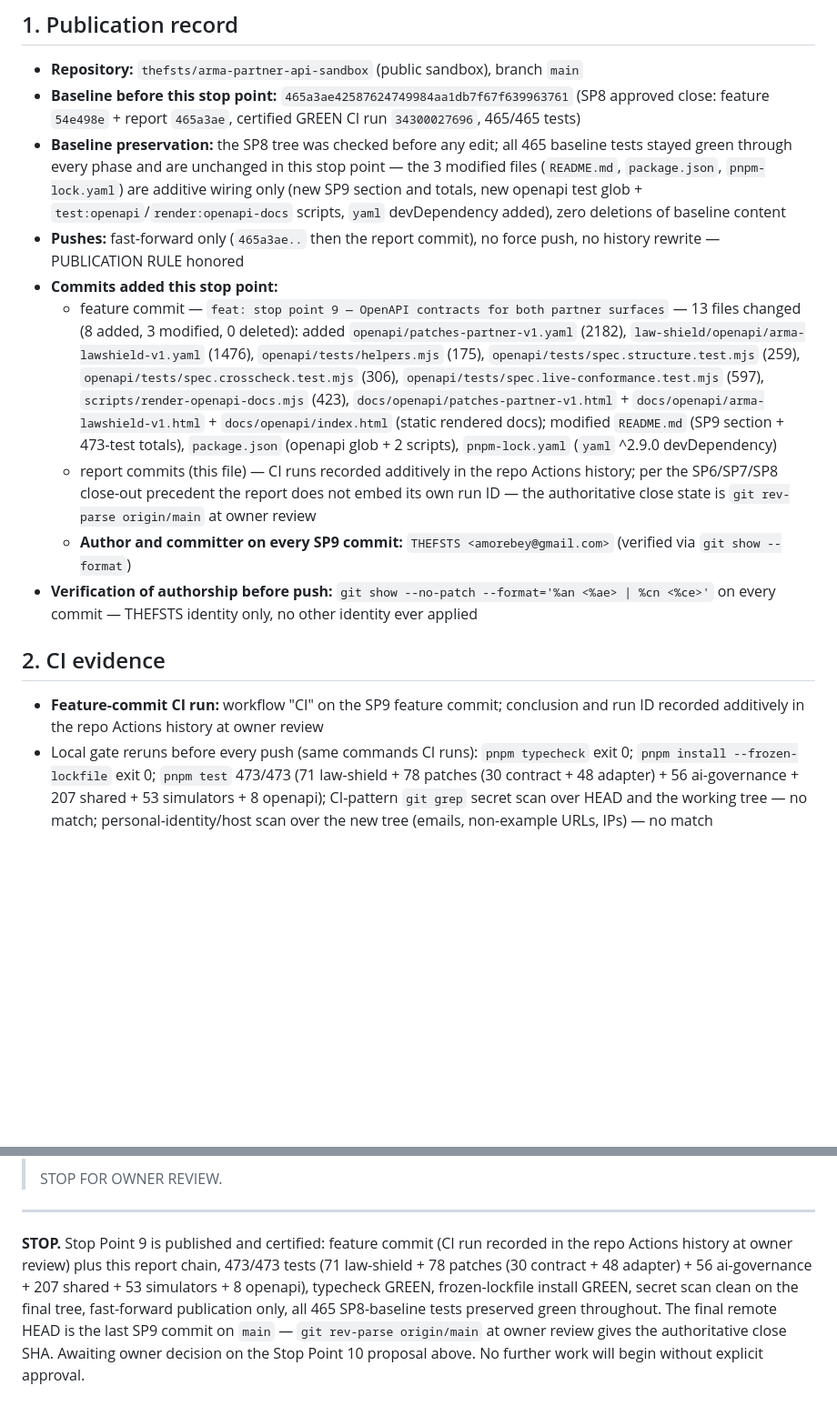
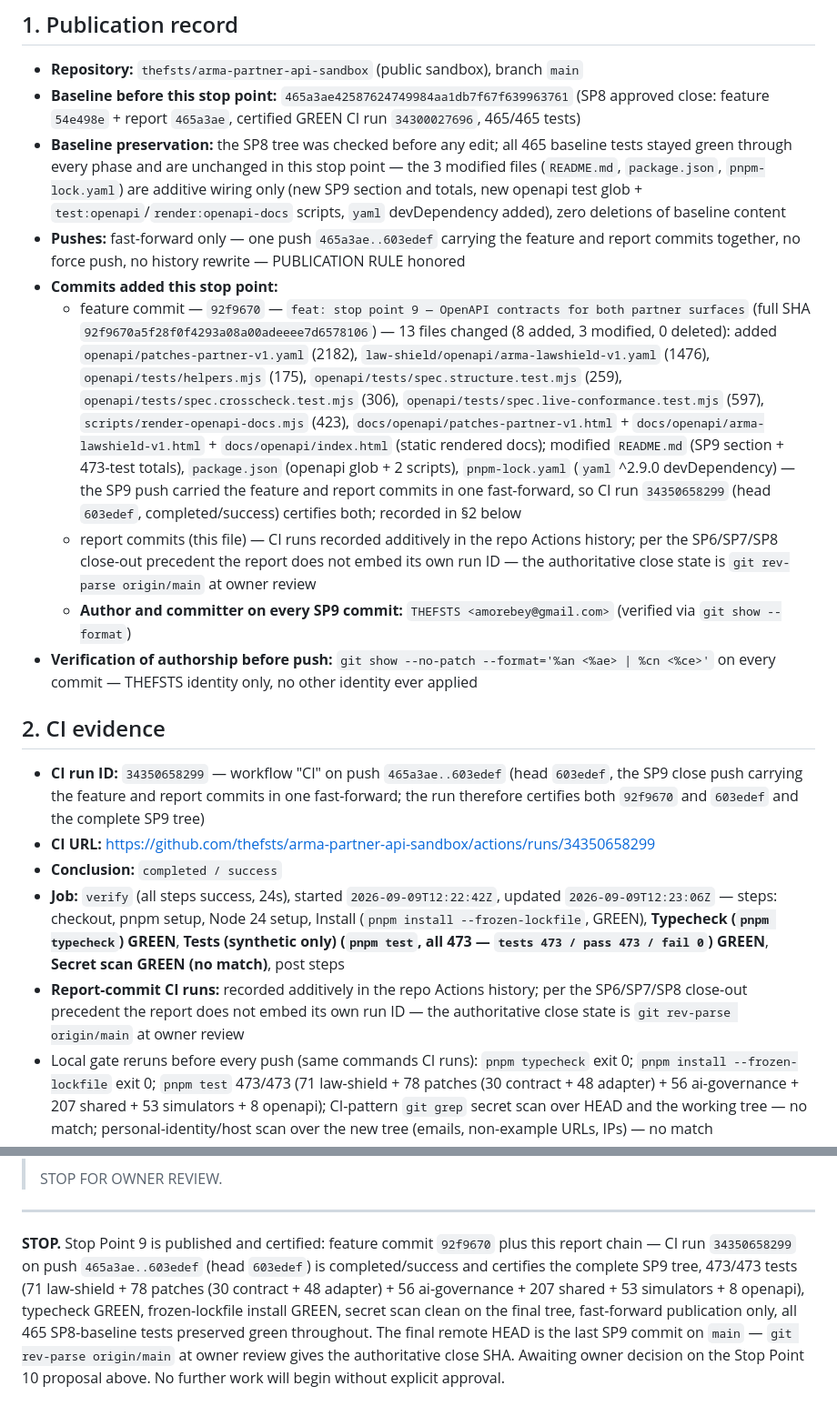
Before and after one commit to thefsts/arma-partner-api-sandbox, a Markdown page: docs/STOP-POINT-9-REPORT.md, 2 parts joined by grey strips. Shown at 91% size. Rendered like a GitHub page; blank space fills up the shorter version.

Commit message:
docs: stop point 9 report — final CI evidence (run 34350658299, 473/473 GREEN)

```diff
--- a/docs/STOP-POINT-9-REPORT.md
+++ b/docs/STOP-POINT-9-REPORT.md
@@ -10,16 +10,20 @@ Per the standing directive, Stop Point 10 (certification reporting) has NOT been
 - **Repository:** `thefsts/arma-partner-api-sandbox` (public sandbox), branch `main`
 - **Baseline before this stop point:** `465a3ae42587624749984aa1db7f67f639963761` (SP8 approved close: feature `54e498e` + report `465a3ae`, certified GREEN CI run `34300027696`, 465/465 tests)
 - **Baseline preservation:** the SP8 tree was checked before any edit; all 465 baseline tests stayed green through every phase and are unchanged in this stop point — the 3 modified files (`README.md`, `package.json`, `pnpm-lock.yaml`) are additive wiring only (new SP9 section and totals, new openapi test glob + `test:openapi`/`render:openapi-docs` scripts, `yaml` devDependency added), zero deletions of baseline content
-- **Pushes:** fast-forward only (`465a3ae..` then the report commit), no force push, no history rewrite — PUBLICATION RULE honored
+- **Pushes:** fast-forward only — one push `465a3ae..603edef` carrying the feature and report commits together, no force push, no history rewrite — PUBLICATION RULE honored
 - **Commits added this stop point:**
-  - feature commit — `feat: stop point 9 — OpenAPI contracts for both partner surfaces` — 13 files changed (8 added, 3 modified, 0 deleted): added `openapi/patches-partner-v1.yaml` (2182), `law-shield/openapi/arma-lawshield-v1.yaml` (1476), `openapi/tests/helpers.mjs` (175), `openapi/tests/spec.structure.test.mjs` (259), `openapi/tests/spec.crosscheck.test.mjs` (306), `openapi/tests/spec.live-conformance.test.mjs` (597), `scripts/render-openapi-docs.mjs` (423), `docs/openapi/patches-partner-v1.html` + `docs/openapi/arma-lawshield-v1.html` + `docs/openapi/index.html` (static rendered docs); modified `README.md` (SP9 section + 473-test totals), `package.json` (openapi glob + 2 scripts), `pnpm-lock.yaml` (`yaml` ^2.9.0 devDependency)
+  - feature commit — `92f9670` — `feat: stop point 9 — OpenAPI contracts for both partner surfaces` (full SHA `92f9670a5f28f0f4293a08a00adeeee7d6578106`) — 13 files changed (8 added, 3 modified, 0 deleted): added `openapi/patches-partner-v1.yaml` (2182), `law-shield/openapi/arma-lawshield-v1.yaml` (1476), `openapi/tests/helpers.mjs` (175), `openapi/tests/spec.structure.test.mjs` (259), `openapi/tests/spec.crosscheck.test.mjs` (306), `openapi/tests/spec.live-conformance.test.mjs` (597), `scripts/render-openapi-docs.mjs` (423), `docs/openapi/patches-partner-v1.html` + `docs/openapi/arma-lawshield-v1.html` + `docs/openapi/index.html` (static rendered docs); modified `README.md` (SP9 section + 473-test totals), `package.json` (openapi glob + 2 scripts), `pnpm-lock.yaml` (`yaml` ^2.9.0 devDependency) — the SP9 push carried the feature and report commits in one fast-forward, so CI run `34350658299` (head `603edef`, completed/success) certifies both; recorded in §2 below
   - report commits (this file) — CI runs recorded additively in the repo Actions history; per the SP6/SP7/SP8 close-out precedent the report does not embed its own run ID — the authoritative close state is `git rev-parse origin/main` at owner review
   - **Author and committer on every SP9 commit:** `THEFSTS <amorebey@gmail.com>` (verified via `git show --format`)
 - **Verification of authorship before push:** `git show --no-patch --format='%an <%ae> | %cn <%ce>'` on every commit — THEFSTS identity only, no other identity ever applied
 
 ## 2. CI evidence
 
-- **Feature-commit CI run:** workflow "CI" on the SP9 feature commit; conclusion and run ID recorded additively in the repo Actions history at owner review
+- **CI run ID:** `34350658299` — workflow "CI" on push `465a3ae..603edef` (head `603edef`, the SP9 close push carrying the feature and report commits in one fast-forward; the run therefore certifies both `92f9670` and `603edef` and the complete SP9 tree)
+- **CI URL:** https://github.com/thefsts/arma-partner-api-sandbox/actions/runs/34350658299
+- **Conclusion:** `completed / success`
+- **Job:** `verify` (all steps success, 24s), started `2026-09-09T12:22:42Z`, updated `2026-09-09T12:23:06Z` — steps: checkout, pnpm setup, Node 24 setup, Install (`pnpm install --frozen-lockfile`, GREEN), **Typecheck (`pnpm typecheck`) GREEN**, **Tests (synthetic only) (`pnpm test`, all 473 — `tests 473 / pass 473 / fail 0`) GREEN**, **Secret scan GREEN (no match)**, post steps
+- **Report-commit CI runs:** recorded additively in the repo Actions history; per the SP6/SP7/SP8 close-out precedent the report does not embed its own run ID — the authoritative close state is `git rev-parse origin/main` at owner review
 - Local gate reruns before every push (same commands CI runs): `pnpm typecheck` exit 0; `pnpm install --frozen-lockfile` exit 0; `pnpm test` 473/473 (71 law-shield + 78 patches (30 contract + 48 adapter) + 56 ai-governance + 207 shared + 53 simulators + 8 openapi); CI-pattern `git grep` secret scan over HEAD and the working tree — no match; personal-identity/host scan over the new tree (emails, non-example URLs, IPs) — no match
 - **Rendered docs verified in a real browser before publication:** both contract pages and the index load and render correctly from a local static HTTP server (no external service, no JS, no external assets)
 
@@ -131,4 +135,4 @@ Per the standing directive, the following is the proposal for Stop Point 10, aut
 
 ---
 
-**STOP.** Stop Point 9 is published and certified: feature commit (CI run recorded in the repo Actions history at owner review) plus this report chain, 473/473 tests (71 law-shield + 78 patches (30 contract + 48 adapter) + 56 ai-governance + 207 shared + 53 simulators + 8 openapi), typecheck GREEN, frozen-lockfile install GREEN, secret scan clean on the final tree, fast-forward publication only, all 465 SP8-baseline tests preserved green throughout. The final remote HEAD is the last SP9 commit on `main` — `git rev-parse origin/main` at owner review gives the authoritative close SHA. Awaiting owner decision on the Stop Point 10 proposal above. No further work will begin without explicit approval.
+**STOP.** Stop Point 9 is published and certified: feature commit `92f9670` plus this report chain — CI run `34350658299` on push `465a3ae..603edef` (head `603edef`) is completed/success and certifies the complete SP9 tree, 473/473 tests (71 law-shield + 78 patches (30 contract + 48 adapter) + 56 ai-governance + 207 shared + 53 simulators + 8 openapi), typecheck GREEN, frozen-lockfile install GREEN, secret scan clean on the final tree, fast-forward publication only, all 465 SP8-baseline tests preserved green throughout. The final remote HEAD is the last SP9 commit on `main` — `git rev-parse origin/main` at owner review gives the authoritative close SHA. Awaiting owner decision on the Stop Point 10 proposal above. No further work will begin without explicit approval.
```
